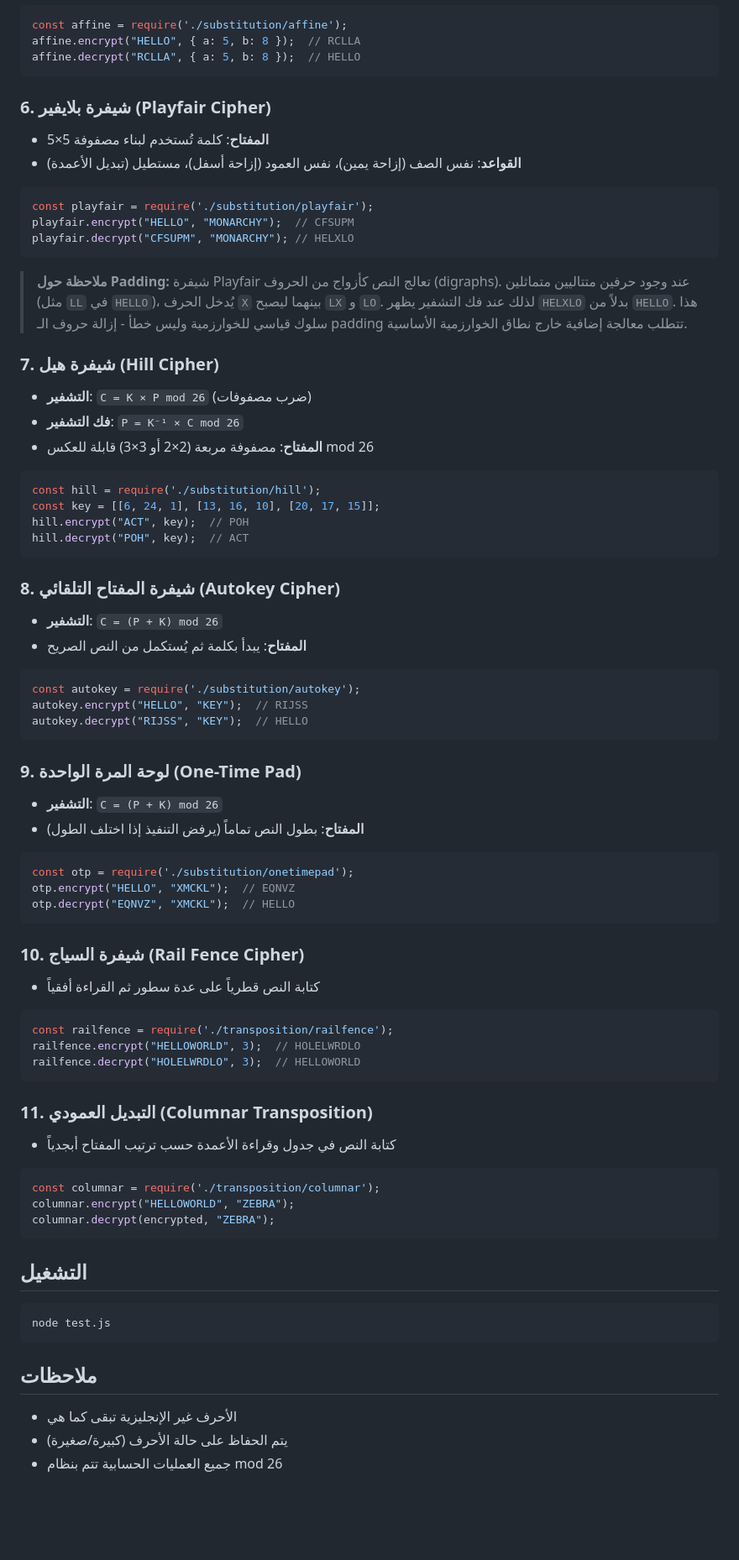
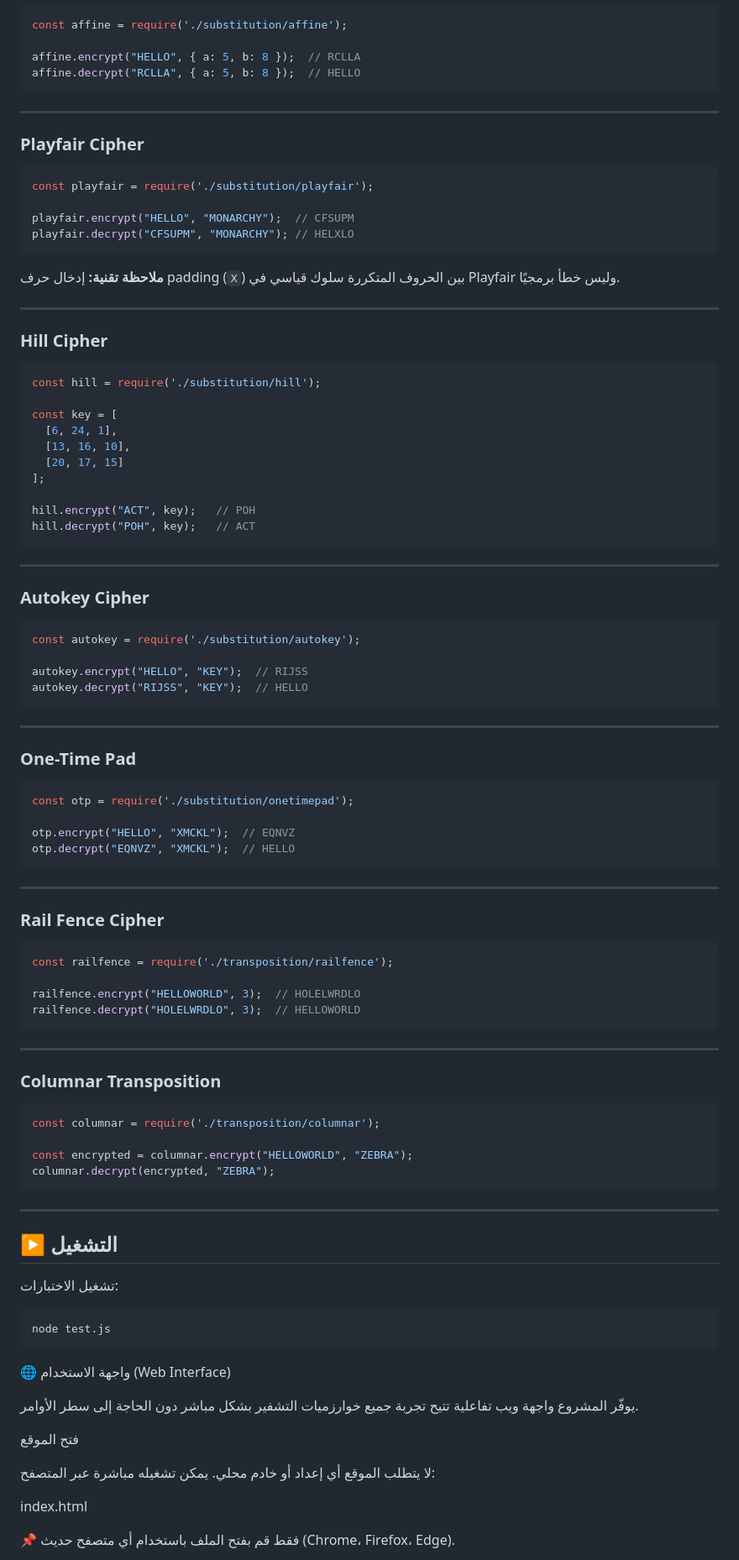
Before and after one commit to elnaanah/classical-cryptography-algorithms, a Markdown page: README.md, the part around one of its changes. Shown at 84% size. Drawn GitHub-style; blank space fills up the shorter version.

````diff
--- a/README.md
+++ b/README.md
@@ -145,77 +144,105 @@ vigenere.decrypt("RIJVS", "KEY");  // HELLO
 const affine = require('./substitution/affine');
+
 affine.encrypt("HELLO", { a: 5, b: 8 });  // RCLLA
 affine.decrypt("RCLLA", { a: 5, b: 8 });  // HELLO
 ```
 
-### 6. شيفرة بلايفير (Playfair Cipher)
-- **المفتاح**: كلمة تُستخدم لبناء مصفوفة 5×5
-- **القواعد**: نفس الصف (إزاحة يمين)، نفس العمود (إزاحة أسفل)، مستطيل (تبديل الأعمدة)
+---
 
-```javascript
+### Playfair Cipher
+
+```js
 const playfair = require('./substitution/playfair');
+
 playfair.encrypt("HELLO", "MONARCHY");  // CFSUPM
 playfair.decrypt("CFSUPM", "MONARCHY"); // HELXLO
 ```
 
-> **ملاحظة حول Padding:** شيفرة Playfair تعالج النص كأزواج من الحروف (digraphs). عند وجود حرفين متتاليين متماثلين (مثل `LL` في `HELLO`)، يُدخل الحرف `X` بينهما ليصبح `LX` و `LO`. لذلك عند فك التشفير يظهر `HELXLO` بدلاً من `HELLO`. هذا سلوك قياسي للخوارزمية وليس خطأ - إزالة حروف الـ padding تتطلب معالجة إضافية خارج نطاق الخوارزمية الأساسية.
+**ملاحظة تقنية:**
+إدخال حرف padding (`X`) بين الحروف المتكررة سلوك قياسي في Playfair وليس خطأ برمجيًا.
 
-### 7. شيفرة هيل (Hill Cipher)
-- **التشفير**: `C = K × P mod 26` (ضرب مصفوفات)
-- **فك التشفير**: `P = K⁻¹ × C mod 26`
-- **المفتاح**: مصفوفة مربعة (2×2 أو 3×3) قابلة للعكس mod 26
+---
 
-```javascript
+### Hill Cipher
+
+```js
 const hill = require('./substitution/hill');
-const key = [[6, 24, 1], [13, 16, 10], [20, 17, 15]];
-hill.encrypt("ACT", key);  // POH
-hill.decrypt("POH", key);  // ACT
+
+const key = [
+  [6, 24, 1],
+  [13, 16, 10],
+  [20, 17, 15]
+];
+
+hill.encrypt("ACT", key);   // POH
+hill.decrypt("POH", key);   // ACT
 ```
 
-### 8. شيفرة المفتاح التلقائي (Autokey Cipher)
-- **التشفير**: `C = (P + K) mod 26`
-- **المفتاح**: يبدأ بكلمة ثم يُستكمل من النص الصريح
+---
 
-```javascript
+### Autokey Cipher
+
+```js
 const autokey = require('./substitution/autokey');
+
 autokey.encrypt("HELLO", "KEY");  // RIJSS
 autokey.decrypt("RIJSS", "KEY");  // HELLO
 ```
 
-### 9. لوحة المرة الواحدة (One-Time Pad)
-- **التشفير**: `C = (P + K) mod 26`
-- **المفتاح**: بطول النص تماماً (يرفض التنفيذ إذا اختلف الطول)
+---
 
-```javascript
+### One-Time Pad
+
+```js
 const otp = require('./substitution/onetimepad');
+
 otp.encrypt("HELLO", "XMCKL");  // EQNVZ
 otp.decrypt("EQNVZ", "XMCKL");  // HELLO
 ```
 
-### 10. شيفرة السياج (Rail Fence Cipher)
-- كتابة النص قطرياً على عدة سطور ثم القراءة أفقياً
+---
 
-```javascript
+### Rail Fence Cipher
+
+```js
 const railfence = require('./transposition/railfence');
+
 railfence.encrypt("HELLOWORLD", 3);  // HOLELWRDLO
 railfence.decrypt("HOLELWRDLO", 3);  // HELLOWORLD
 ```
 
-### 11. التبديل العمودي (Columnar Transposition)
-- كتابة النص في جدول وقراءة الأعمدة حسب ترتيب المفتاح أبجدياً
+---
 
-```javascript
+### Columnar Transposition
+
+```js
 const columnar = require('./transposition/columnar');
-columnar.encrypt("HELLOWORLD", "ZEBRA");
+
+const encrypted = columnar.encrypt("HELLOWORLD", "ZEBRA");
 columnar.decrypt(encrypted, "ZEBRA");
 ```
 
-## التشغيل
+---
+
+## ▶️ التشغيل
+
+تشغيل الاختبارات:
 
 ```bash
 node test.js
 ```
 
-## ملاحظات
-- الأحرف غير الإنجليزية تبقى كما هي
-- يتم الحفاظ على حالة الأحرف (كبيرة/صغيرة)
-- جميع العمليات الحسابية تتم بنظام mod 26
+🌐 واجهة الاستخدام (Web Interface)
+
+يوفّر المشروع واجهة ويب تفاعلية تتيح تجربة جميع خوارزميات التشفير بشكل مباشر دون الحاجة إلى سطر الأوامر.
+
+فتح الموقع
+
+لا يتطلب الموقع أي إعداد أو خادم محلي.
+يمكن تشغيله مباشرة عبر المتصفح:
+
+index.html
+
+
+📌 فقط قم بفتح الملف باستخدام أي متصفح حديث (Chrome، Firefox، Edge).
+
````
Also changed, not shown: other parts of README.md (+159 -113 lines).
